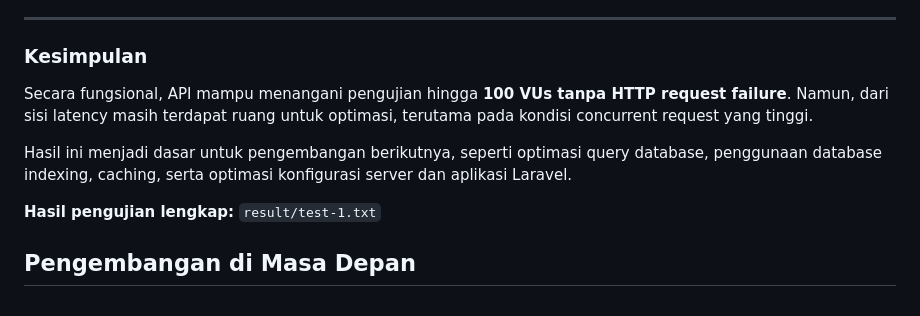
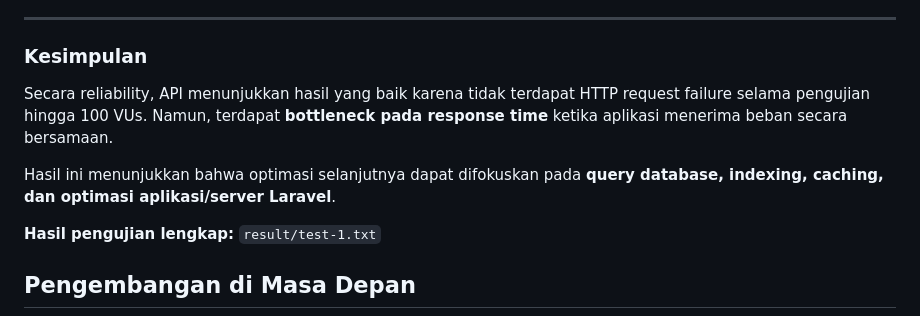
Before and after one commit to EgoEquusFebrianto/K-Shop-E-Commerce-Project-backend-with-laravel, a Markdown page: README.md, the part around one of its changes. Rendered like a GitHub page.

```diff
--- a/README.md
+++ b/README.md
@@ -432,9 +465,9 @@ Pengujian juga menunjukkan bahwa sebagian besar request belum memenuhi target re
 
 ### Kesimpulan
 
-Secara fungsional, API mampu menangani pengujian hingga **100 VUs tanpa HTTP request failure**. Namun, dari sisi latency masih terdapat ruang untuk optimasi, terutama pada kondisi concurrent request yang tinggi.
+Secara reliability, API menunjukkan hasil yang baik karena tidak terdapat HTTP request failure selama pengujian hingga 100 VUs. Namun, terdapat **bottleneck pada response time** ketika aplikasi menerima beban secara bersamaan.
 
-Hasil ini menjadi dasar untuk pengembangan berikutnya, seperti optimasi query database, penggunaan database indexing, caching, serta optimasi konfigurasi server dan aplikasi Laravel.
+Hasil ini menunjukkan bahwa optimasi selanjutnya dapat difokuskan pada **query database, indexing, caching, dan optimasi aplikasi/server Laravel**.
 
 **Hasil pengujian lengkap:** `result/test-1.txt`
 
```
Also changed, not shown: other parts of README.md (+44 -11 lines).
